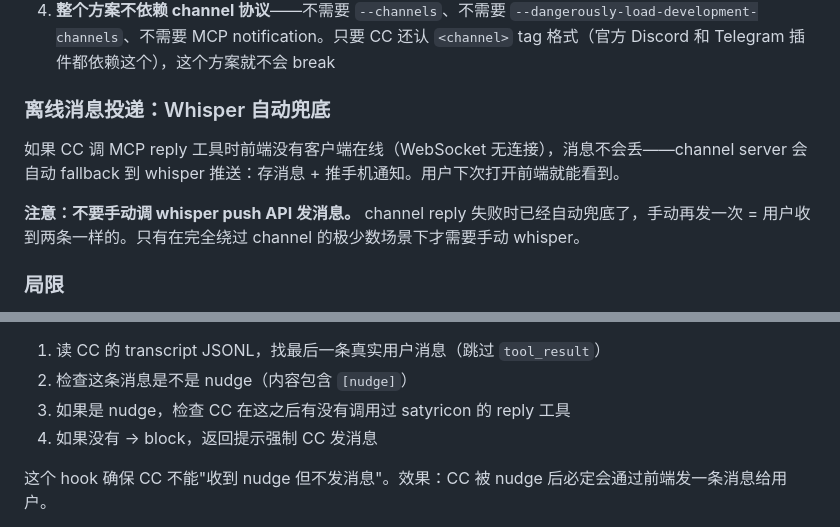
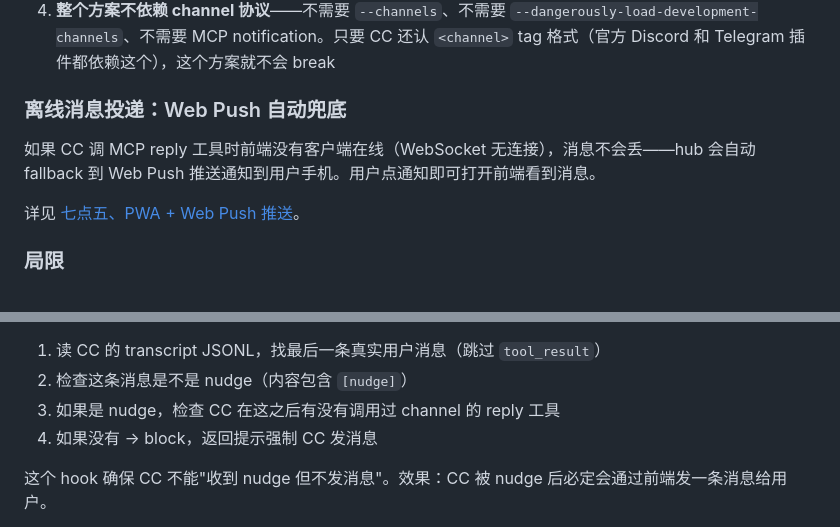
Before and after one commit to Shitsuten/cc-self-hosting-guide, a Markdown page: GUIDE.md, 2 parts joined by grey strips. Rendered like a GitHub page.

Commit message:
remove private system names: whisper → Web Push, satyricon → channel
Co-Authored-By: Claude Opus 4.6 <noreply@anthropic.com>

```diff
--- a/GUIDE.md
+++ b/GUIDE.md
@@ -227,11 +227,11 @@ function forwardToCC(text: string, chatId: string, messageId: string, user: stri
 3. 出站走的是普通 MCP tool call，一直是稳定的
 4. **整个方案不依赖 channel 协议**——不需要 `--channels`、不需要 `--dangerously-load-development-channels`、不需要 MCP notification。只要 CC 还认 `<channel>` tag 格式（官方 Discord 和 Telegram 插件都依赖这个），这个方案就不会 break
 
-### 离线消息投递：Whisper 自动兜底
+### 离线消息投递：Web Push 自动兜底
 
-如果 CC 调 MCP reply 工具时前端没有客户端在线（WebSocket 无连接），消息不会丢——channel server 会自动 fallback 到 whisper 推送：存消息 + 推手机通知。用户下次打开前端就能看到。
+如果 CC 调 MCP reply 工具时前端没有客户端在线（WebSocket 无连接），消息不会丢——hub 会自动 fallback 到 Web Push 推送通知到用户手机。用户点通知即可打开前端看到消息。
 
-**注意：不要手动调 whisper push API 发消息。** channel reply 失败时已经自动兜底了，手动再发一次 = 用户收到两条一样的。只有在完全绕过 channel 的极少数场景下才需要手动 whisper。
+详见 [七点五、PWA + Web Push 推送](#七点五pwa--web-push-推送)。
 
 ### 局限
 
@@ -296,7 +296,7 @@ CC 跑在 VPS 上 24 小时在线，但没人找它的时候它就干等着。nu
 
 1. 读 CC 的 transcript JSONL，找最后一条真实用户消息（跳过 `tool_result`）
 2. 检查这条消息是不是 nudge（内容包含 `[nudge]`）
-3. 如果是 nudge，检查 CC 在这之后有没有调用过 satyricon 的 reply 工具
+3. 如果是 nudge，检查 CC 在这之后有没有调用过 channel 的 reply 工具
 4. 如果没有 → block，返回提示强制 CC 发消息
 
 这个 hook 确保 CC 不能"收到 nudge 但不发消息"。效果：CC 被 nudge 后必定会通过前端发一条消息给用户。
```
